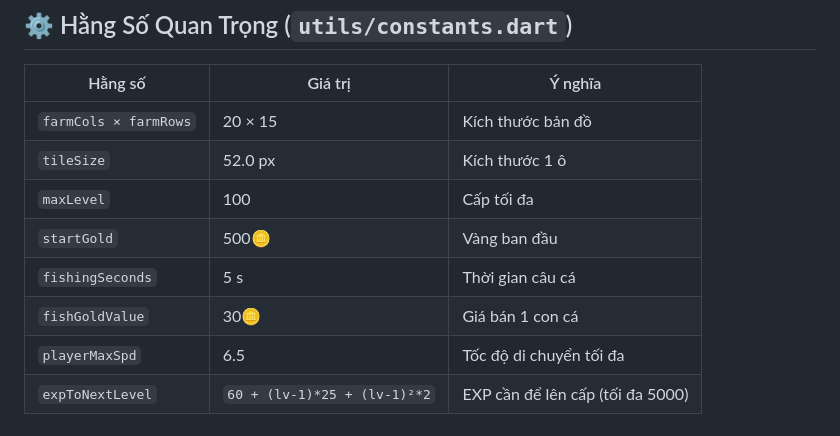
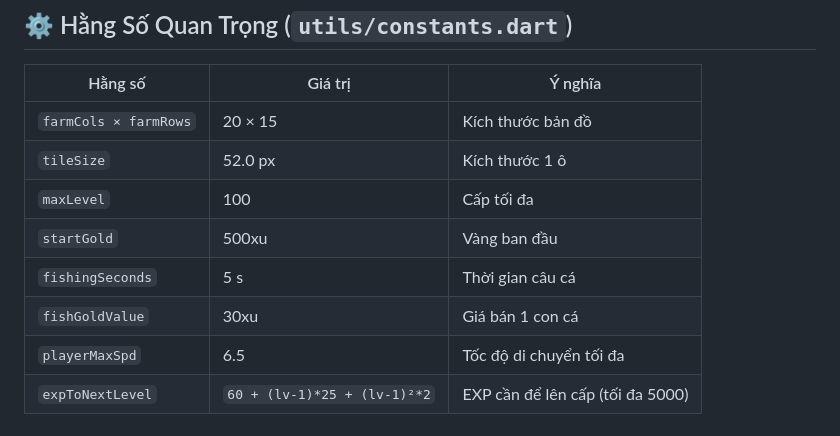
Before and after one commit to ca-xao-xa-ot/FarmGame, a Markdown page: README.md, the part around the change. Drawn GitHub-style.

Commit message:
Update currency symbols in README.md

```diff
--- a/README.md
+++ b/README.md
@@ -276,9 +276,9 @@ GameProvider (ChangeNotifier)
 | `farmCols × farmRows` | 20 × 15 | Kích thước bản đồ |
 | `tileSize` | 52.0 px | Kích thước 1 ô |
 | `maxLevel` | 100 | Cấp tối đa |
-| `startGold` | 500🪙 | Vàng ban đầu |
+| `startGold` | 500xu | Vàng ban đầu |
 | `fishingSeconds` | 5 s | Thời gian câu cá |
-| `fishGoldValue` | 30🪙 | Giá bán 1 con cá |
+| `fishGoldValue` | 30xu | Giá bán 1 con cá |
 | `playerMaxSpd` | 6.5 | Tốc độ di chuyển tối đa |
 | `expToNextLevel` | `60 + (lv-1)*25 + (lv-1)²*2` | EXP cần để lên cấp (tối đa 5000) |
 
```
